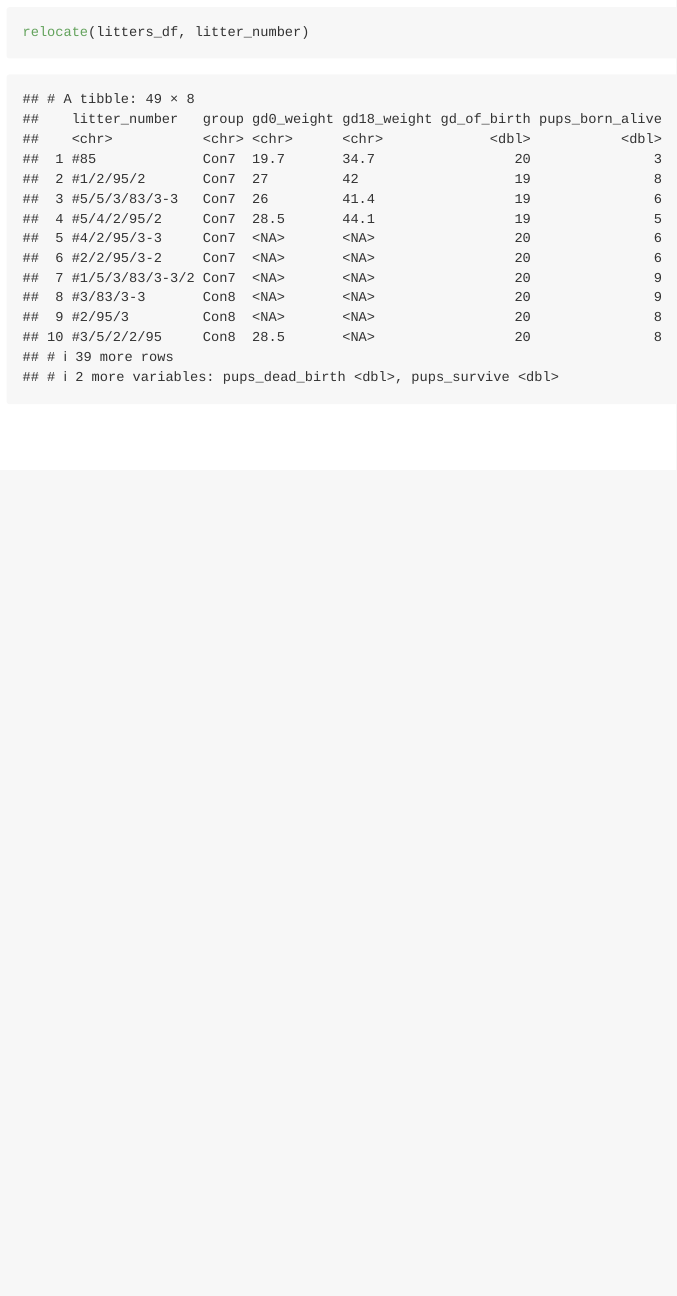
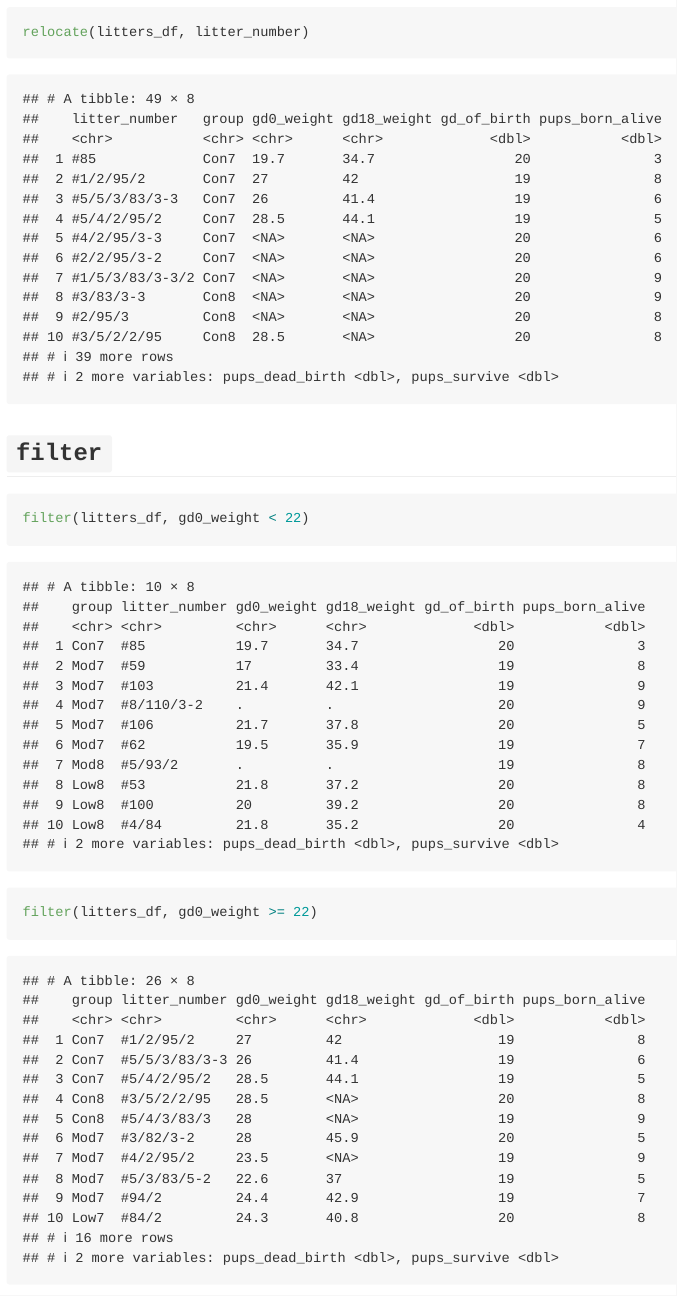
Before and after one commit to ZihanZhou924/data_wrangling_i, an R Markdown document (data_manupulation.Rmd): the page in a window 1100 px wide, from 3820 px down. Rendered offline with R 4.5, knitr and Pandoc, with nearby package versions; column names are cleaned by a stand-in for the janitor package.

Commit message:
filter examples

````diff
--- a/data_manupulation.Rmd
+++ b/data_manupulation.Rmd
@@ -53,3 +53,15 @@ select(litters_df, litter_number, everything())
 ```{r}
 relocate(litters_df, litter_number)
 ```
+
+## `filter`
+
+```{r}
+filter(litters_df, gd0_weight < 22)
+```
+
+```{r}
+filter(litters_df, gd0_weight >= 22)
+```
+
+```{r}
````
Also changed, not shown: data_manupulation.md, data_manupulation.Rmd (14 more changed lines).
